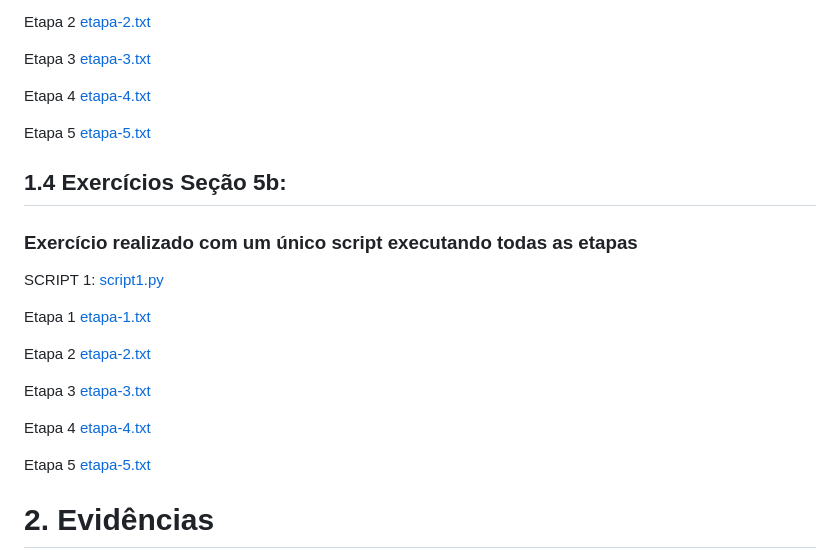
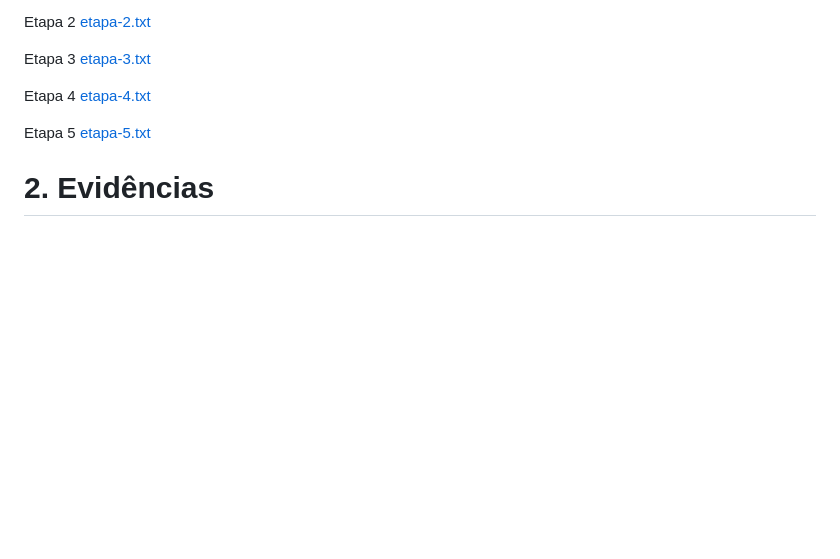
Before and after one commit to AndreBomfim99/PB-ANDRE-BOMFIM-DA-SILVA, a Markdown page: Sprint 3/README.MD, the part around the change. GitHub-like rendering; blank space fills up the shorter version.

Commit message:
"Remove pasta Secao_5b que subiu indevidamente"

```diff
--- a/Sprint 3/README.MD
+++ b/Sprint 3/README.MD
@@ -190,22 +190,6 @@ Etapa 4 [etapa-4.txt](/Sprint%203/EXERCICIOS/Secao_5a/etapa-4.txt)
 
 Etapa 5 [etapa-5.txt](/Sprint%203/EXERCICIOS/Secao_5a/etapa-5.txt)
 
-## 1.4 Exercícios Seção 5b:
-
-### Exercício realizado com um único script executando todas as etapas
-
-SCRIPT 1: [script1.py](/Sprint%203/EXERCICIOS/Secao_5b/script1.py)
-
-Etapa 1 [etapa-1.txt](/Sprint%203/EXERCICIOS/Secao_5b/etapa-1.txt)
-
-Etapa 2 [etapa-2.txt](/Sprint%203/EXERCICIOS/Secao_5b/etapa-2.txt)
-
-Etapa 3 [etapa-3.txt](/Sprint%203/EXERCICIOS/Secao_5b/etapa-3.txt)
-
-Etapa 4 [etapa-4.txt](/Sprint%203/EXERCICIOS/Secao_5b/etapa-4.txt)
-
-Etapa 5 [etapa-5.txt](/Sprint%203/EXERCICIOS/Secao_5b/etapa-5.txt)
-
 # 2. Evidências
 
 No desafio da sprint 3 foi pedido a realização de uma análise através da linguagem python do dataset googleplaystore.csv. Essa análise envolveu a limpeza dos dados e a realização de gráficos e tabelas. O desenvolvimento de todos os passos da realização do desafio está descrito neste readme próprio do desafio. Na imagem abaixo uma amostra dos gráficos que foram produzidos no desafio.
```
